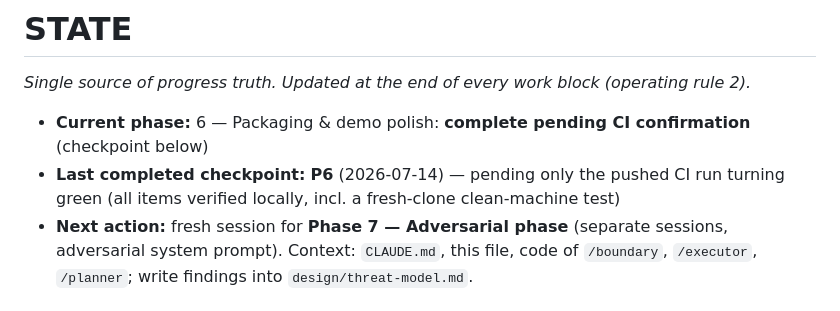
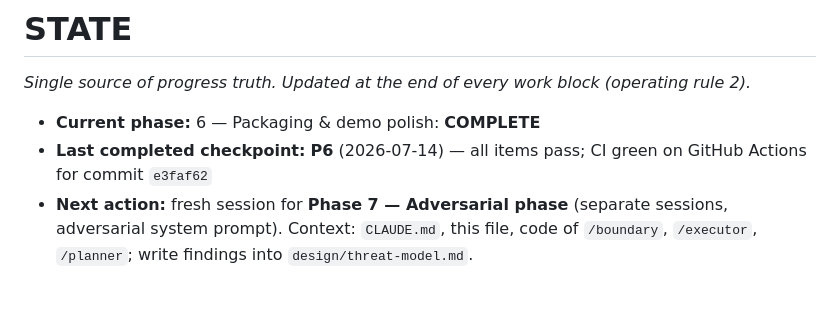
Before and after one commit to mrzephyrzero/fondaco, a Markdown page: STATE.md, the part around the change. Drawn GitHub-style.

Commit message:
P6: mark checkpoint complete after green CI run
Co-Authored-By: Claude Fable 5 <noreply@anthropic.com>

```diff
--- a/STATE.md
+++ b/STATE.md
@@ -2,8 +2,8 @@
 
 _Single source of progress truth. Updated at the end of every work block (operating rule 2)._
 
-- **Current phase:** 6 — Packaging & demo polish: **complete pending CI confirmation** (checkpoint below)
-- **Last completed checkpoint:** **P6** (2026-07-14) — pending only the pushed CI run turning green (all items verified locally, incl. a fresh-clone clean-machine test)
+- **Current phase:** 6 — Packaging & demo polish: **COMPLETE**
+- **Last completed checkpoint:** **P6** (2026-07-14) — all items pass; CI green on GitHub Actions for commit `e3faf62`
 - **Next action:** fresh session for **Phase 7 — Adversarial phase** (separate sessions, adversarial system prompt). Context: `CLAUDE.md`, this file, code of `/boundary`, `/executor`, `/planner`; write findings into `design/threat-model.md`.
 
 ## Checkpoint P6 status
```
